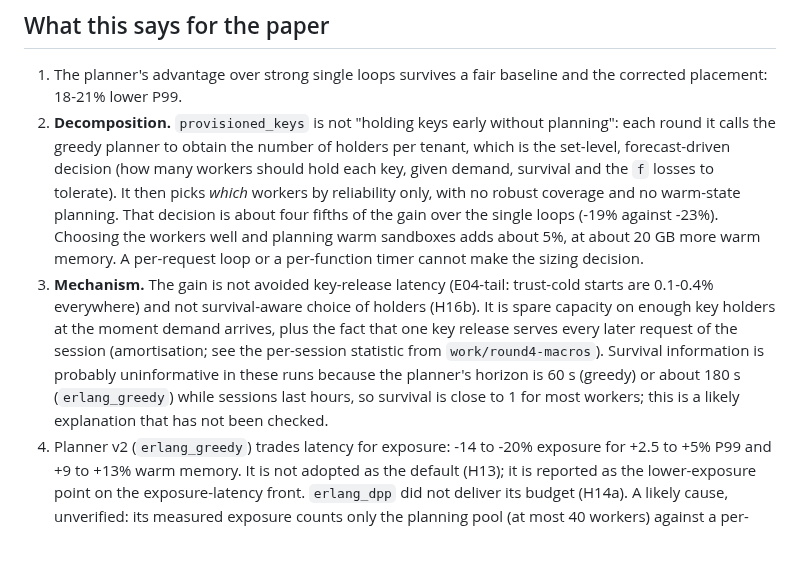
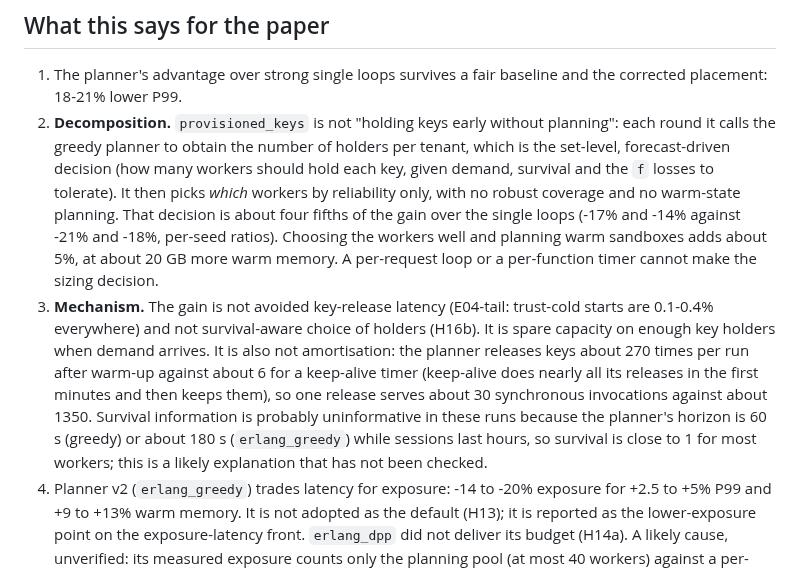
Before and after one commit to aalhadsawane/VOSS, a Markdown page: docs/validation/ROUND4-results.md, the part around the change. GitHub-like rendering; blank space fills up the shorter version.

Commit message:
docs: fix stale mechanism and decomposition sentences in ROUND4-results
Co-Authored-By: Claude Sonnet 5.5 <noreply@anthropic.com>
Claude-Session: https://claude.ai/code/session_01JprzBEqCMcf4VoN8TnoW93

```diff
--- a/docs/validation/ROUND4-results.md
+++ b/docs/validation/ROUND4-results.md
@@ -83,15 +83,15 @@ pooled figures above are unaffected. This does not support "one release serves e
 2. **Decomposition.** `provisioned_keys` is not "holding keys early without planning": each round it calls the greedy planner to
    obtain the number of holders per tenant, which is the set-level, forecast-driven decision (how many workers should hold each
    key, given demand, survival and the `f` losses to tolerate). It then picks *which* workers by reliability only, with no
-   robust coverage and no warm-state planning. That decision is about four fifths of the gain over the single loops (-19%
-   against -23%). Choosing the workers well and planning warm sandboxes adds about 5%, at about 20 GB more warm memory. A
+   robust coverage and no warm-state planning. That decision is about four fifths of the gain over the single loops (-17% and -14% against -21% and -18%, per-seed ratios). Choosing the workers well and planning warm sandboxes adds about 5%, at about 20 GB more warm memory. A
    per-request loop or a per-function timer cannot make the sizing decision.
 3. **Mechanism.** The gain is not avoided key-release latency (E04-tail: trust-cold starts are 0.1-0.4% everywhere) and not
-   survival-aware choice of holders (H16b). It is spare capacity on enough key holders at the moment demand arrives, plus
-   the fact that one key release serves every later request of the session (amortisation; see the per-session statistic
-   from `work/round4-macros`). Survival information is probably uninformative in these runs because the planner's horizon is
-   60 s (greedy) or about 180 s (`erlang_greedy`) while sessions last hours, so survival is close to 1 for most workers;
-   this is a likely explanation that has not been checked.
+   survival-aware choice of holders (H16b). It is spare capacity on enough key holders when demand arrives. It is also not
+   amortisation: the planner releases keys about 270 times per run after warm-up against about 6 for a keep-alive timer (keep-alive
+   does nearly all its releases in the first minutes and then keeps them), so one release serves about 30 synchronous invocations
+   against about 1350. Survival information is probably uninformative in these runs because the planner's horizon is 60 s
+   (greedy) or about 180 s (`erlang_greedy`) while sessions last hours, so survival is close to 1 for most workers; this is a
+   likely explanation that has not been checked.
 4. Planner v2 (`erlang_greedy`) trades latency for exposure: -14 to -20% exposure for +2.5 to +5% P99 and +9 to +13% warm
    memory. It is not adopted as the default (H13); it is reported as the lower-exposure point on the exposure-latency
    front. `erlang_dpp` did not deliver its budget (H14a). A likely cause, unverified: its measured exposure counts only the
```
